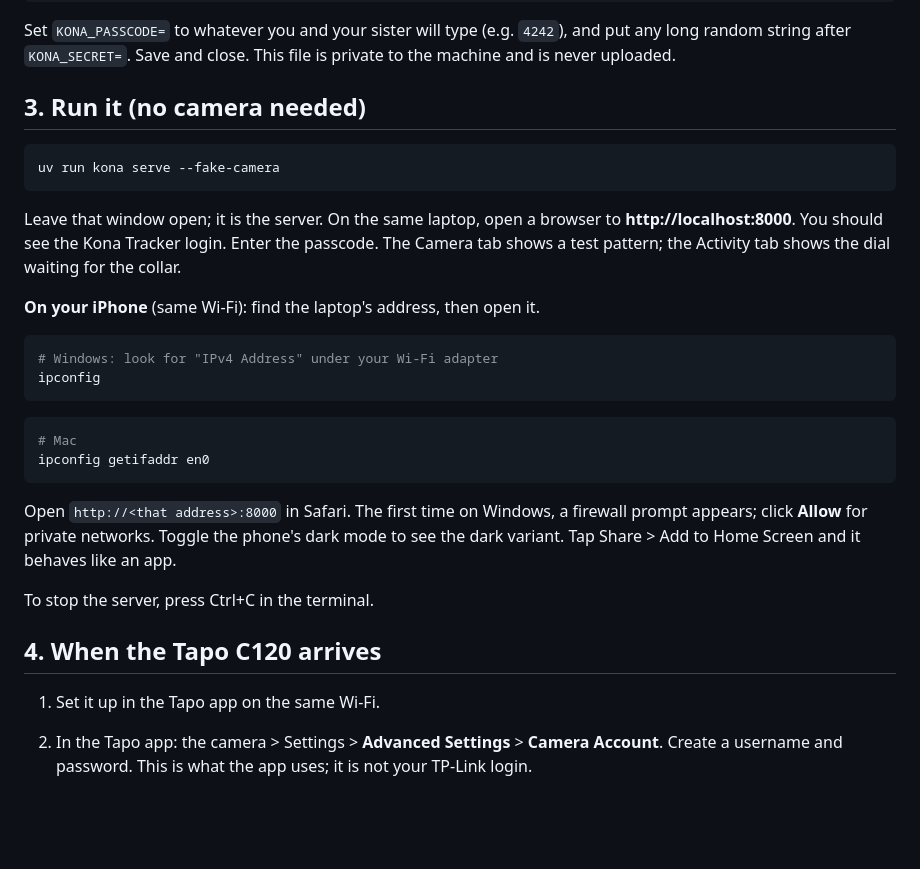
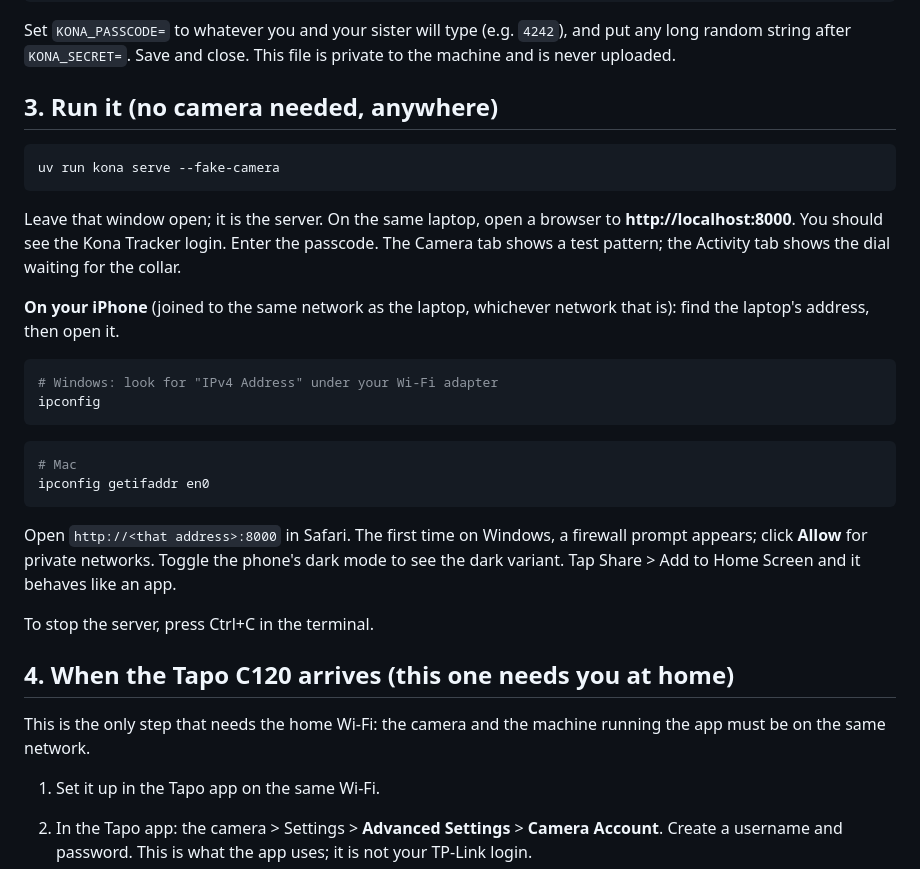
Before and after one commit to chris-suryo/kona-tracker, a Markdown page: docs/first-run.md, the part around one of its changes. Rendered like a GitHub page; blank space fills up the shorter version.

````diff
--- a/docs/first-run.md
+++ b/docs/first-run.md
@@ -66,7 +71,7 @@ Set `KONA_PASSCODE=` to whatever you and your sister will type (e.g. `4242`),
 and put any long random string after `KONA_SECRET=`. Save and close. This
 file is private to the machine and is never uploaded.
 
-## 3. Run it (no camera needed)
+## 3. Run it (no camera needed, anywhere)
 
 ```
 uv run kona serve --fake-camera
@@ -77,7 +82,8 @@ to **http://localhost:8000**. You should see the Kona Tracker login. Enter
 the passcode. The Camera tab shows a test pattern; the Activity tab shows
 the dial waiting for the collar.
 
-**On your iPhone** (same Wi-Fi): find the laptop's address, then open it.
+**On your iPhone** (joined to the same network as the laptop, whichever
+network that is): find the laptop's address, then open it.
 
 ```powershell
 # Windows: look for "IPv4 Address" under your Wi-Fi adapter
@@ -96,7 +102,11 @@ and it behaves like an app.
 
 To stop the server, press Ctrl+C in the terminal.
 
-## 4. When the Tapo C120 arrives
+## 4. When the Tapo C120 arrives (this one needs you at home)
+
+This is the only step that needs the home Wi-Fi: the camera and the machine
+running the app must be on the same network.
+
 
 1. Set it up in the Tapo app on the same Wi-Fi.
 2. In the Tapo app: the camera > Settings > **Advanced Settings** >
````
Also changed, not shown: other parts of docs/first-run.md (+21 -7 lines), PROJECT.md (+21 -7 lines).
